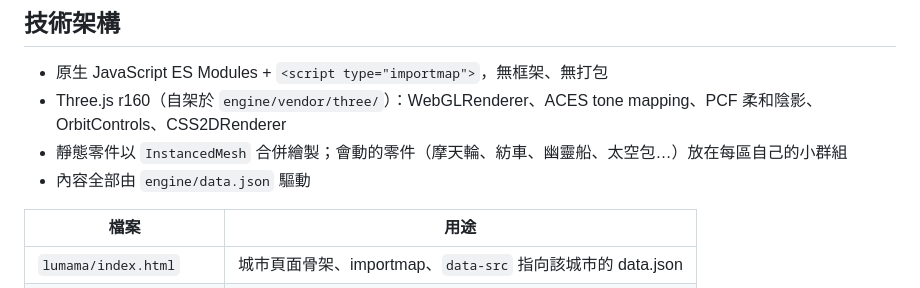
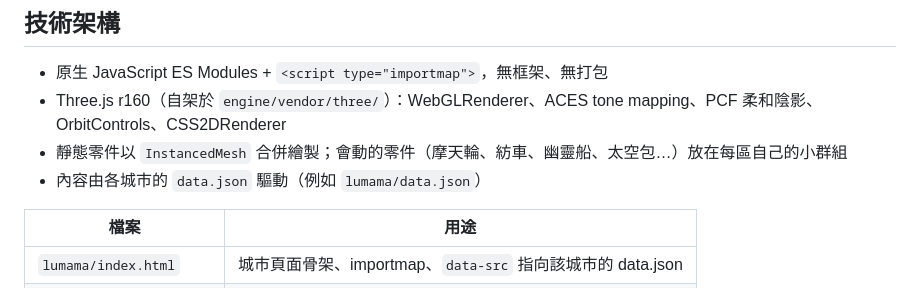
Before and after one commit to noctimute/terror-Island, a Markdown page: README.md, the part around the change. Rendered like a GitHub page.

Commit message:
Fix stale data.json path in README
Co-Authored-By: Claude Opus 5.5 <noreply@anthropic.com>
Claude-Session: https://claude.ai/code/session_01VGog3xf86jxRomVBL62cGE

```diff
--- a/README.md
+++ b/README.md
@@ -39,7 +39,7 @@ lumama/data.json    台中內容
 - 原生 JavaScript ES Modules + `<script type="importmap">`，無框架、無打包
 - Three.js r160（自架於 `engine/vendor/three/`）：WebGLRenderer、ACES tone mapping、PCF 柔和陰影、OrbitControls、CSS2DRenderer
 - 靜態零件以 `InstancedMesh` 合併繪製；會動的零件（摩天輪、紡車、幽靈船、太空包…）放在每區自己的小群組
-- 內容全部由 `engine/data.json` 驅動
+- 內容由各城市的 `data.json` 驅動（例如 `lumama/data.json`）
 
 | 檔案 | 用途 |
 |---|---|
```
